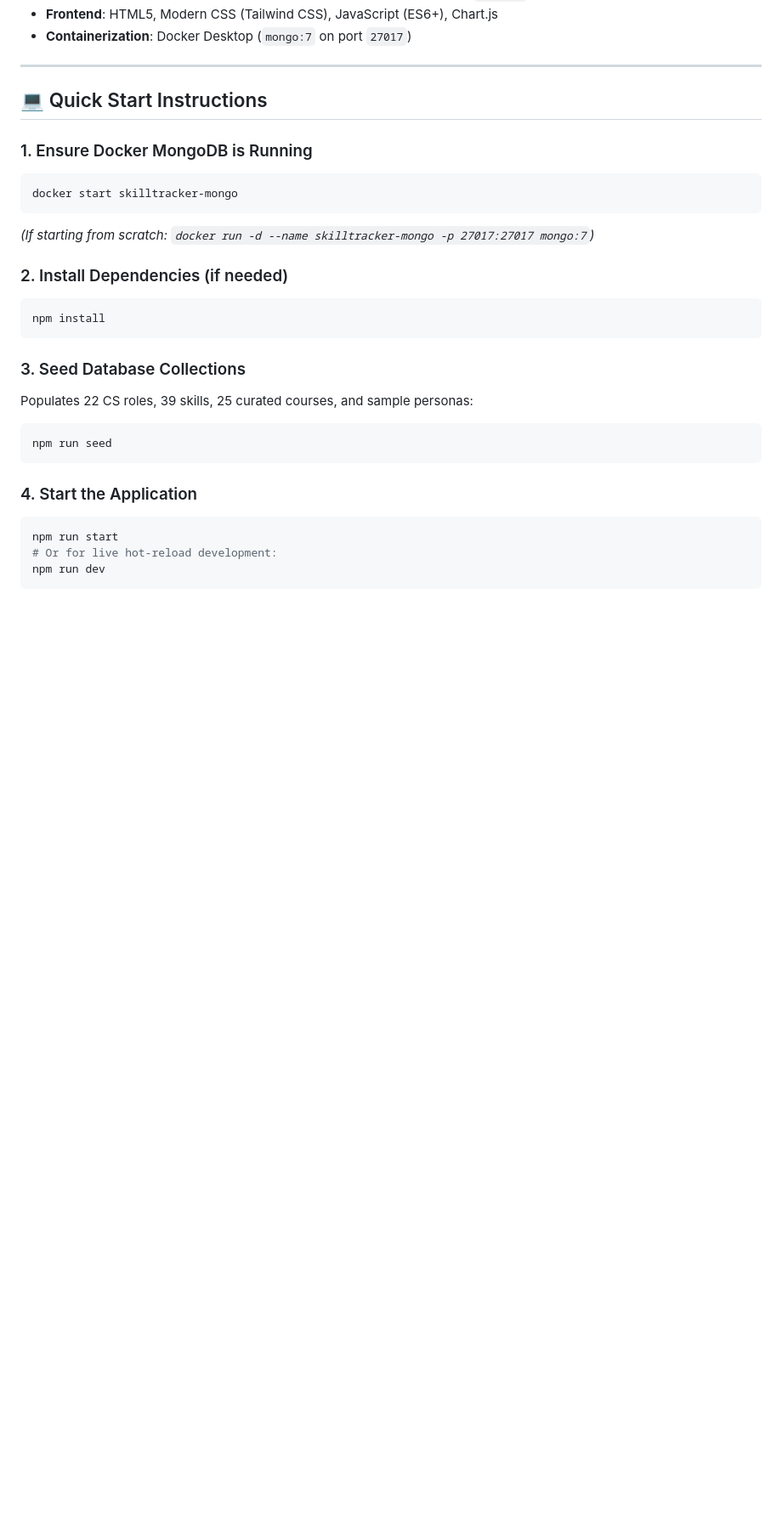
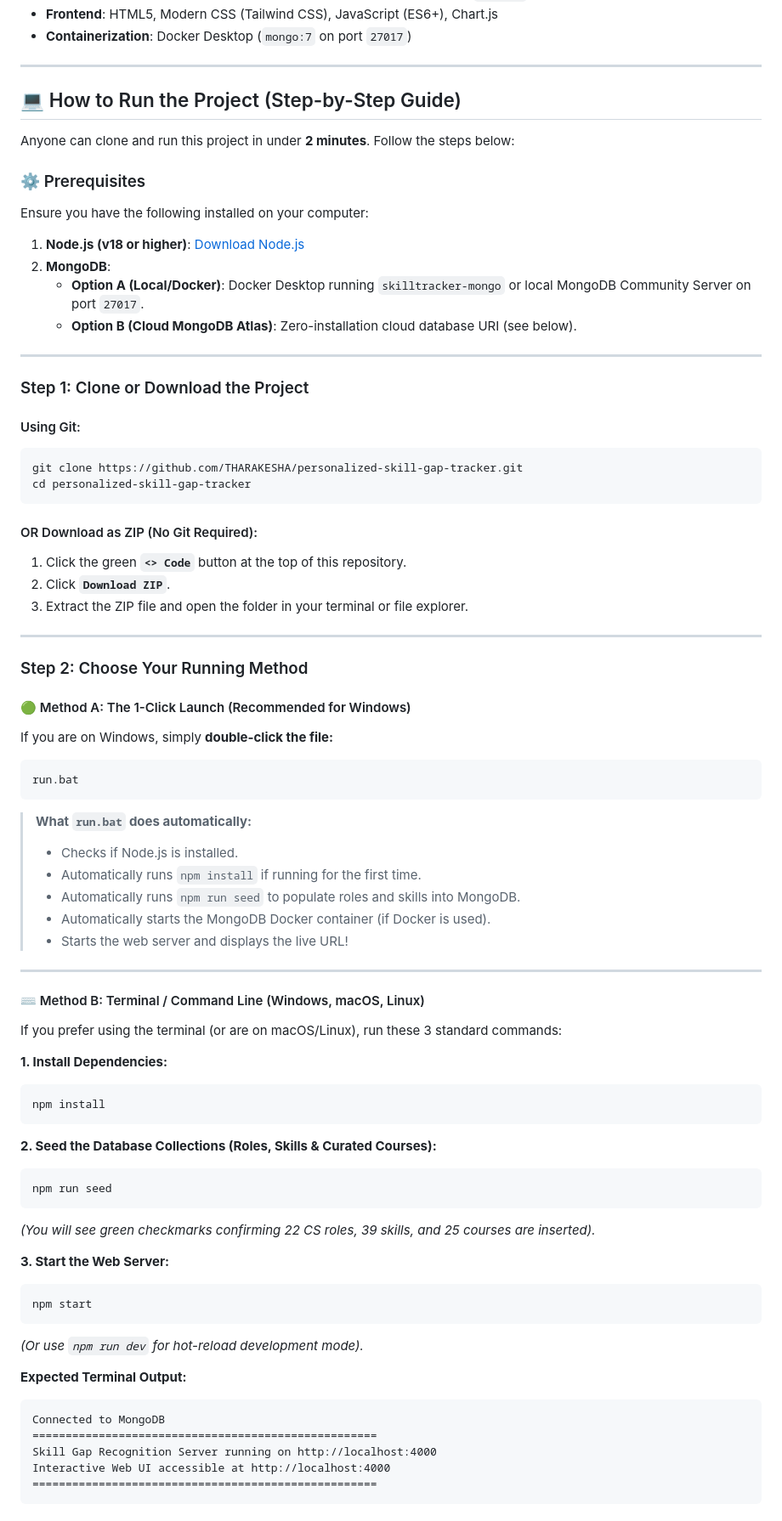
Before and after one commit to THARAKESHA/personalized-skill-gap-tracker, a Markdown page: README.md, the part around one of its changes. Shown at 85% size. GitHub-like rendering; blank space fills up the shorter version.

Commit message:
docs: provide clear, foolproof step-by-step instructions in README for all users

````diff
--- a/README.md
+++ b/README.md
@@ -50,29 +50,77 @@ Built natively on **MongoDB**, the system leverages advanced MongoDB features su
 
 ---
 
-## 💻 Quick Start Instructions
+## 💻 How to Run the Project (Step-by-Step Guide)
 
-### 1. Ensure Docker MongoDB is Running
-```powershell
-docker start skilltracker-mongo
+Anyone can clone and run this project in under **2 minutes**. Follow the steps below:
+
+### ⚙️ Prerequisites
+Ensure you have the following installed on your computer:
+1. **Node.js (v18 or higher)**: [Download Node.js](https://nodejs.org/)
+2. **MongoDB**:
+   - **Option A (Local/Docker)**: Docker Desktop running `skilltracker-mongo` or local MongoDB Community Server on port `27017`.
+   - **Option B (Cloud MongoDB Atlas)**: Zero-installation cloud database URI (see below).
+
+---
+
+### Step 1: Clone or Download the Project
+
+#### Using Git:
+```bash
+git clone https://github.com/THARAKESHA/personalized-skill-gap-tracker.git
+cd personalized-skill-gap-tracker
 ```
-*(If starting from scratch: `docker run -d --name skilltracker-mongo -p 27017:27017 mongo:7`)*
 
-### 2. Install Dependencies (if needed)
-```powershell
+#### OR Download as ZIP (No Git Required):
+1. Click the green **`<> Code`** button at the top of this repository.
+2. Click **`Download ZIP`**.
+3. Extract the ZIP file and open the folder in your terminal or file explorer.
+
+---
+
+### Step 2: Choose Your Running Method
+
+#### 🟢 Method A: The 1-Click Launch (Recommended for Windows)
+If you are on Windows, simply **double-click the file:**
+```text
+run.bat
+```
+> **What `run.bat` does automatically:**
+> - Checks if Node.js is installed.
+> - Automatically runs `npm install` if running for the first time.
+> - Automatically runs `npm run seed` to populate roles and skills into MongoDB.
+> - Automatically starts the MongoDB Docker container (if Docker is used).
+> - Starts the web server and displays the live URL!
+
+---
+
+#### ⌨️ Method B: Terminal / Command Line (Windows, macOS, Linux)
+
+If you prefer using the terminal (or are on macOS/Linux), run these 3 standard commands:
+
+**1. Install Dependencies:**
+```bash
 npm install
 ```
 
-### 3. Seed Database Collections
-Populates 22 CS roles, 39 skills, 25 curated courses, and sample personas:
-```powershell
+**2. Seed the Database Collections (Roles, Skills & Curated Courses):**
+```bash
 npm run seed
 ```
+*(You will see green checkmarks confirming 22 CS roles, 39 skills, and 25 courses are inserted).*
 
-### 4. Start the Application
-```powershell
-npm run start
-# Or for live hot-reload development:
-npm run dev
+**3. Start the Web Server:**
+```bash
+npm start
+```
+*(Or use `npm run dev` for hot-reload development mode).*
+
+**Expected Terminal Output:**
+```text
+Connected to MongoDB
+====================================================
+Skill Gap Recognition Server running on http://localhost:4000
+Interactive Web UI accessible at http://localhost:4000
+====================================================
 ```
 
````
Also changed, not shown: other parts of README.md (+32 -2 lines).
